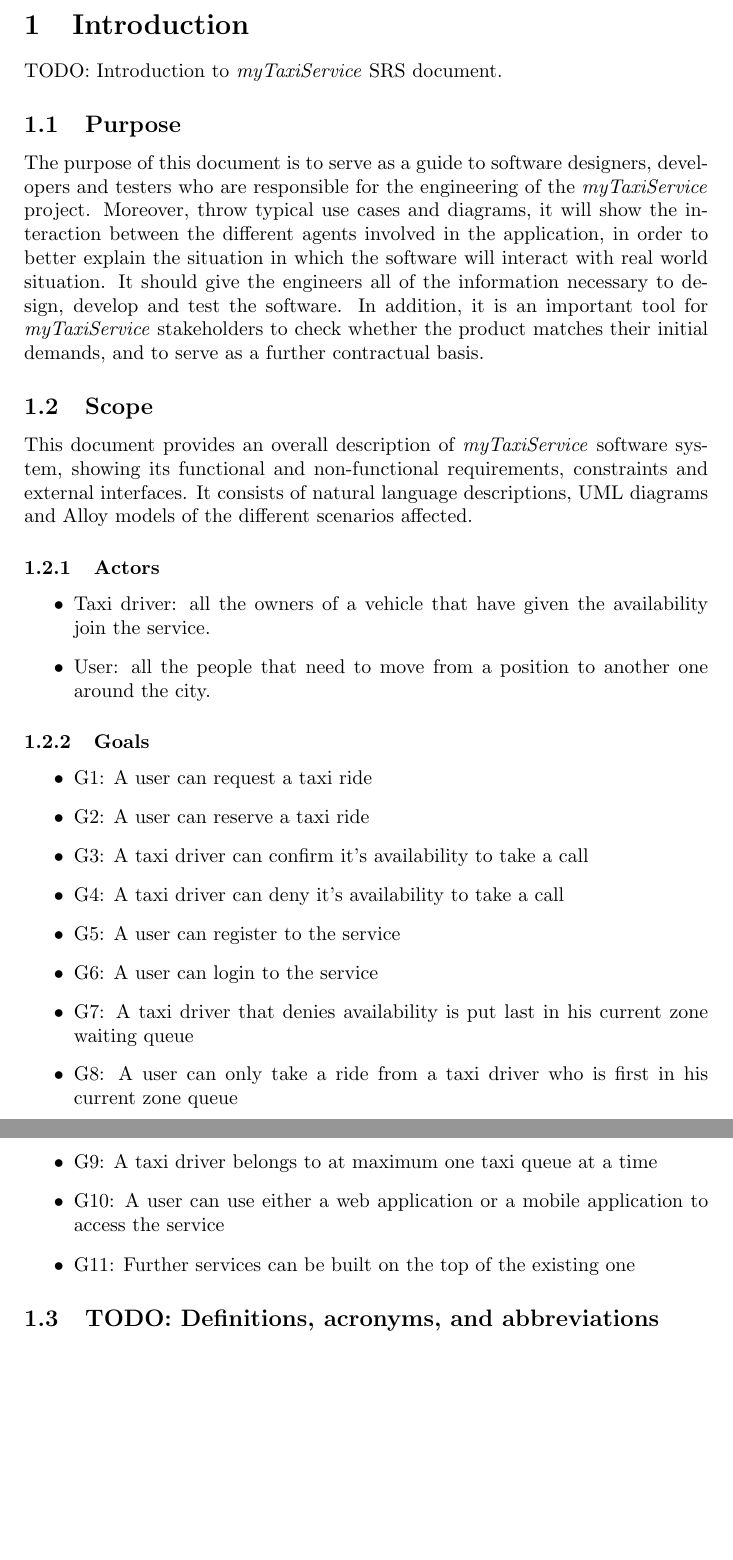
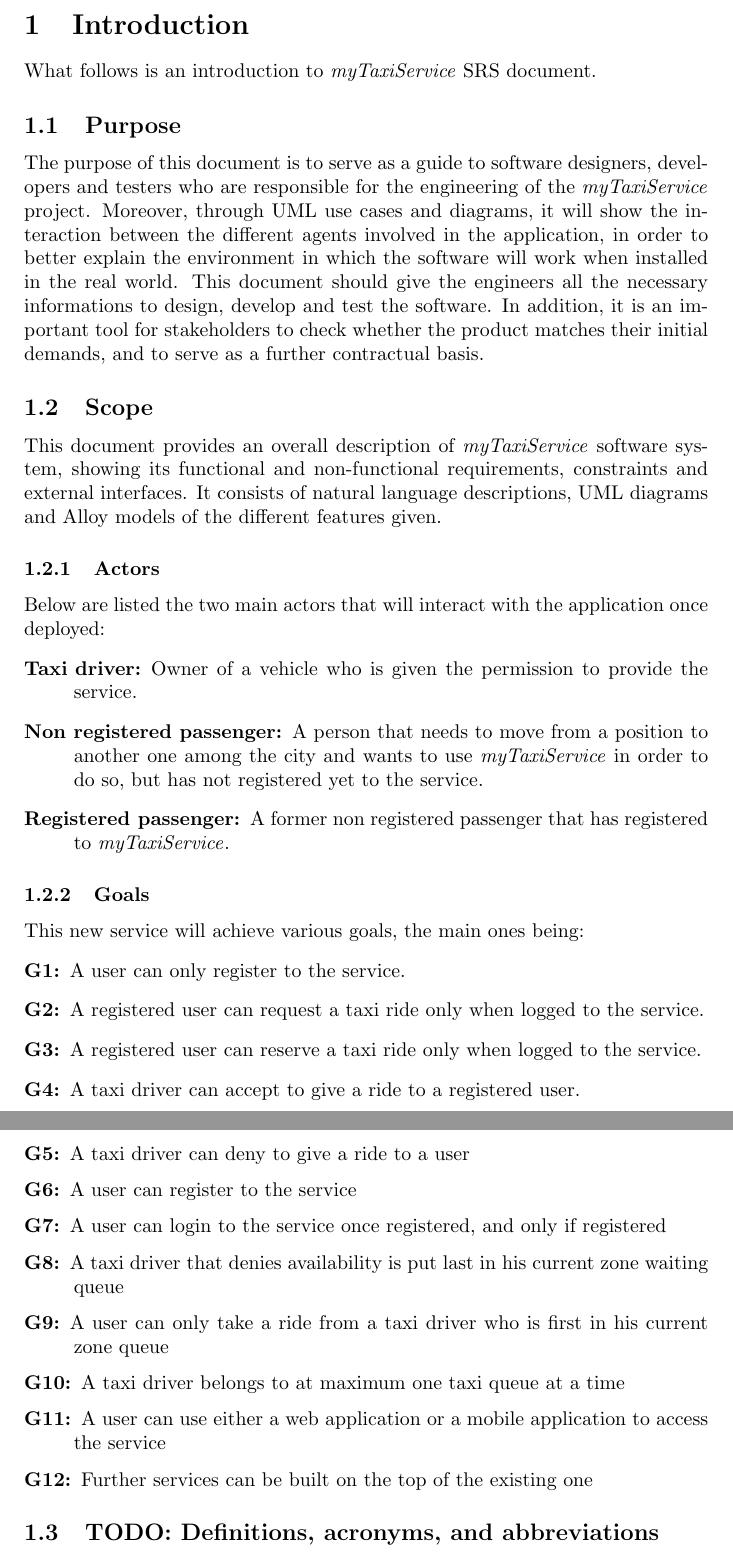
Before and after one commit to AlessandroVetere/PirovanoVetereSE2P, a LaTeX paper (srs/SRS.tex, which reads srs/section_1/section_1.tex): two parts of pages 3 and 4 of 10, joined at a grey line, cut so that both start at the same text, the shorter picture padded with empty space. Compiled offline with pdfLaTeX.

Commit message:
Updating goals and actors

```diff
--- a/srs/section_1/section_1.tex
+++ b/srs/section_1/section_1.tex
@@ -1,33 +1,36 @@
-\section{Introduction}      % Produces section heading.  Lower-level
-                             % sections are begun with similar
-                             % \subsection and \subsubsection commands.
-TODO: Introduction to \myTaxiService{} SRS document.
+\section{Introduction}      % Produces section heading.  Lower-level sections are begun with similar \subsection and \subsubsection commands.
+What follows is an introduction to \myTaxiService{} SRS document.
 \subsection{Purpose}
-The purpose of this document is to serve as a guide to software designers, developers and testers who are responsible for the engineering of the \myTaxiService{} project. Moreover, throw typical use cases and diagrams, it will show the interaction between the different agents involved in the application, in order to better explain the situation in which the software will interact with real world situation.
-It should give the engineers all of the information necessary to design, develop and test the software. In addition, it is an important tool for \myTaxiService{} stakeholders to check whether the product matches their initial demands, and to serve as a further contractual basis.
+The purpose of this document is to serve as a guide to software designers, developers and testers who are responsible for the engineering of the \myTaxiService{} project.
+Moreover, through UML use cases and diagrams, it will show the interaction between the different agents involved in the application, in order to better explain the environment in which the software will work when installed in the real world.
+This document should give the engineers all the necessary informations to design, develop and test the software.
+In addition, it is an important tool for stakeholders to check whether the product matches their initial demands, and to serve as a further contractual basis.
 \subsection{Scope}
 This document provides an overall description of \myTaxiService{} software system, showing its functional and non-functional requirements, constraints and external interfaces.
-It consists of natural language descriptions, UML diagrams and Alloy models of the different scenarios affected.
-%xyz qui mette la descrizione ad altissimo livello di quello che tratta l'applicazione, forse manca il paragrafo assumptions dove mettiamo le assuzioni sulle quali ci basiamo per fare il progetto.
+It consists of natural language descriptions, UML diagrams and Alloy models of the different features given.
 \subsubsection{Actors}
-\begin{itemize}
-	\item Taxi driver: all the owners of a vehicle that have given the availability join the service.
-	\item User: all the people that need to move from a position to another one around the city.
-\end{itemize}
+Below are listed the two main actors that will interact with the application once deployed:
+\begin{description}
+	\item[Taxi driver:]	Owner of a vehicle who is given the permission to provide the service.
+	\item[Non registered passenger:] A person that needs to move from a position to another one among the city and wants to use \myTaxiService{} in order to do so, but has not registered yet to the service.
+	\item[Registered passenger:] A former non registered passenger that has registered to \myTaxiService{}.
+\end{description}
 \subsubsection{Goals}
-\begin{itemize}
-	\item G1: A user can request a taxi ride
-	\item G2: A user can reserve a taxi ride
-	\item G3: A taxi driver can confirm it's availability to take a call
-	\item G4: A taxi driver can deny it's availability to take a call
-	\item G5: A user can register to the service
-	\item G6: A user can login to the service
-	\item G7: A taxi driver that denies availability is put last in his current zone waiting queue
-	\item G8: A user can only take a ride from a taxi driver who is first in his current zone queue
-	\item G9: A taxi driver belongs to at maximum one taxi queue at a time
-	\item G10: A user can use either a web application or a mobile application to access the service
-	\item G11: Further services can be built on the top of the existing one
-\end{itemize}
+This new service will achieve various goals, the main ones being:
+\begin{description}
+	\item[G1:] A user can only register to the service.
+	\item[G2:] A registered user can request a taxi ride only when logged to the service.
+	\item[G3:] A registered user can reserve a taxi ride only when logged to the service.
+	\item[G4:] A taxi driver can accept to give a ride to a registered user.
+	\item[G5:] A taxi driver can deny to give a ride to a user
+	\item[G6:] A user can register to the service
+	\item[G7:] A user can login to the service once registered, and only if registered
+	\item[G8:] A taxi driver that denies availability is put last in his current zone waiting queue
+	\item[G9:] A user can only take a ride from a taxi driver who is first in his current zone queue
+	\item[G10:] A taxi driver belongs to at maximum one taxi queue at a time
+	\item[G11:] A user can use either a web application or a mobile application to access the service
+	\item[G12:] Further services can be built on the top of the existing one
+\end{description}
 \subsection{TODO: Definitions, acronyms, and abbreviations}
 \begin{itemize}
 	\item SRS: Software Requirements Specification
```
